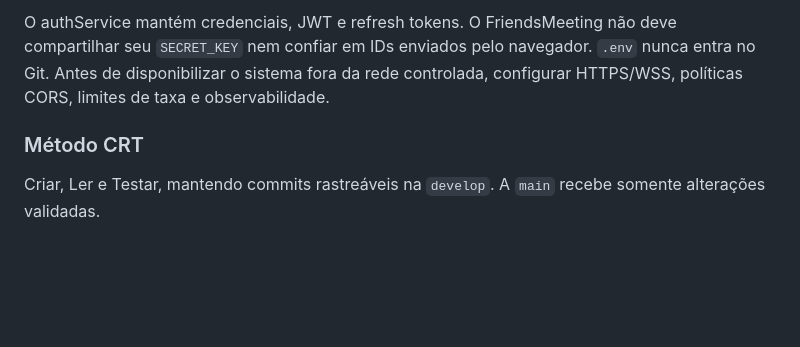
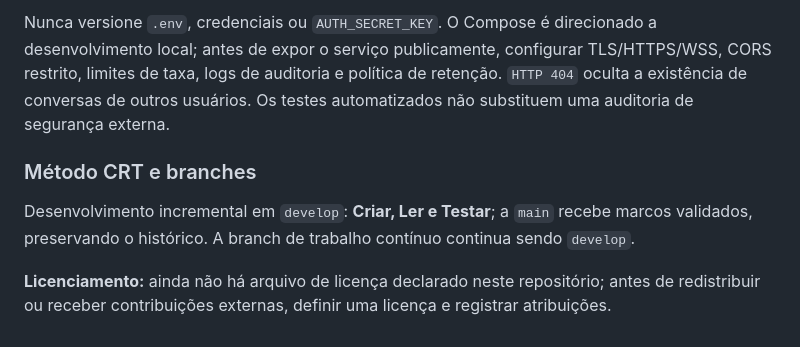
Before and after one commit to rafael-mindahead/FriendsMeeting, a Markdown page: README.md, the part around one of its changes. GitHub-like rendering; blank space fills up the shorter version.

```diff
--- a/README.md
+++ b/README.md
@@ -136,10 +148,8 @@ Execute-a somente com `.env.test`, apontando a banco dedicado com sufixo
 
-O authService mantém credenciais, JWT e refresh tokens. O FriendsMeeting não
-deve compartilhar seu `SECRET_KEY` nem confiar em IDs enviados pelo navegador.
-`.env` nunca entra no Git. Antes de disponibilizar o sistema fora da rede
-controlada, configurar HTTPS/WSS, políticas CORS, limites de taxa e observabilidade.
+Nunca versione `.env`, credenciais ou `AUTH_SECRET_KEY`. O Compose é direcionado a desenvolvimento local; antes de expor o serviço publicamente, configurar TLS/HTTPS/WSS, CORS restrito, limites de taxa, logs de auditoria e política de retenção. `HTTP 404` oculta a existência de conversas de outros usuários. Os testes automatizados não substituem uma auditoria de segurança externa.
 
-### Método CRT
+### Método CRT e branches
 
-Criar, Ler e Testar, mantendo commits rastreáveis na `develop`. A `main`
-recebe somente alterações validadas.
+Desenvolvimento incremental em `develop`: **Criar, Ler e Testar**; a `main` recebe marcos validados, preservando o histórico. A branch de trabalho contínuo continua sendo `develop`.
+
+**Licenciamento:** ainda não há arquivo de licença declarado neste repositório; antes de redistribuir ou receber contribuições externas, definir uma licença e registrar atribuições.
```
Also changed, not shown: other parts of README.md (+99 -87 lines), docs/ARCHITECTURE.md (added, +64 -0 lines).
